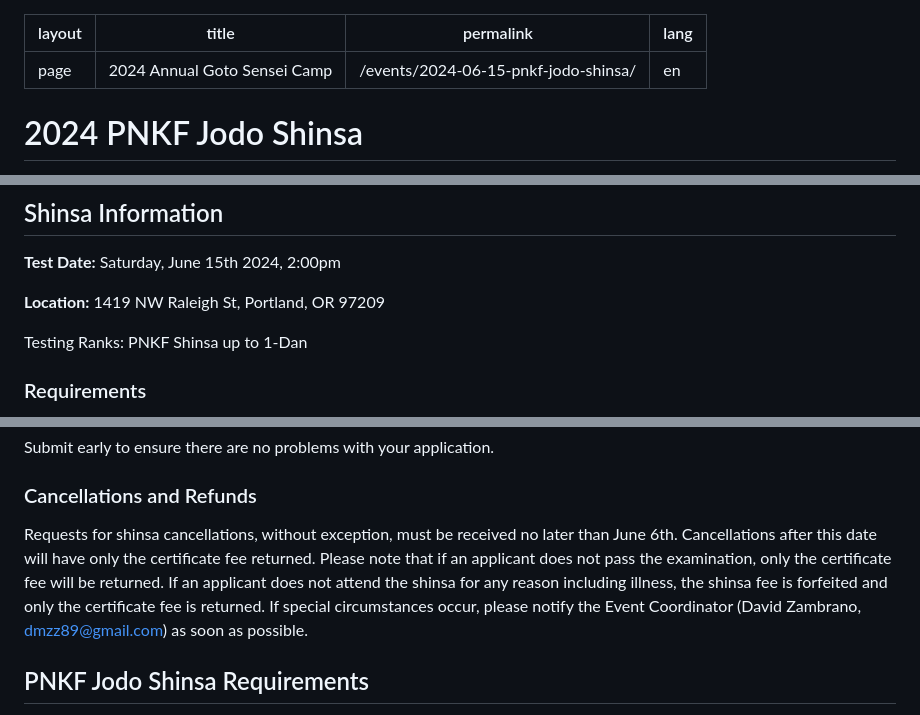
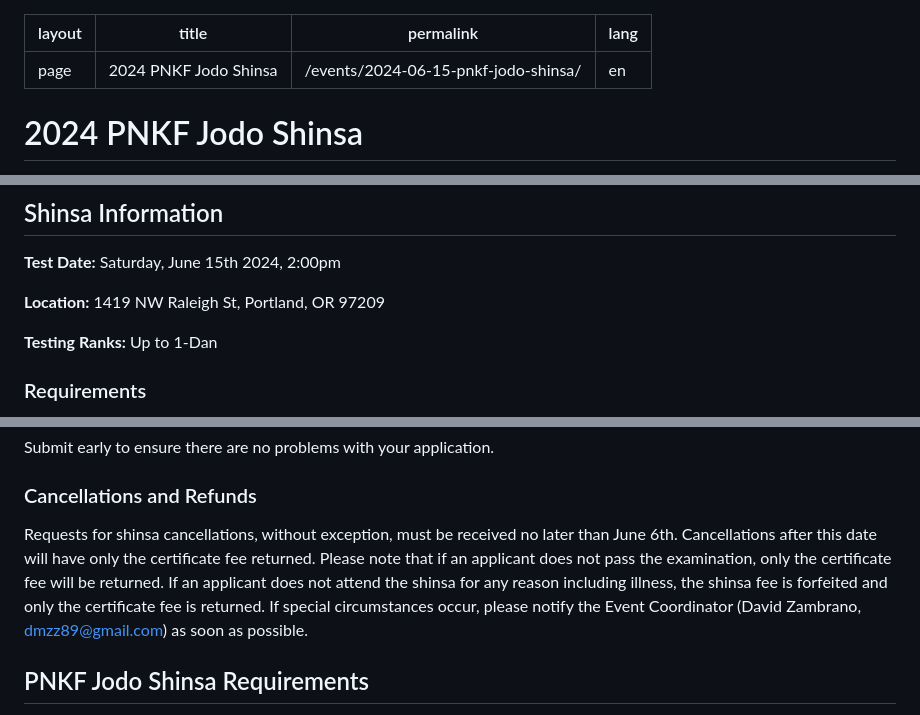
Before and after one commit to Hoshu-Dojo/hoshudojo.com, a Markdown page: src/events/2024-06-15-pnkf-jodo-shinsa.md, 3 parts joined by grey strips. GitHub-like rendering.

Commit message:
copy edits (#49)

```diff
--- a/src/events/2024-06-15-pnkf-jodo-shinsa.md
+++ b/src/events/2024-06-15-pnkf-jodo-shinsa.md
@@ -1,6 +1,6 @@
 ---
 layout: page
-title: "2024 Annual Goto Sensei Camp"
+title: "2024 PNKF Jodo Shinsa"
 permalink: "/events/2024-06-15-pnkf-jodo-shinsa/"
 lang: "en"
 ---
@@ -71,7 +71,7 @@ Online registration opens May 10th 2024. Registration deadline June 3rd 2024
 
 <strong>Location:</strong> 1419 NW Raleigh St, Portland, OR 97209
 
-</strong>Testing Ranks:</strong> PNKF Shinsa up to 1-Dan
+<strong>Testing Ranks:</strong> Up to 1-Dan
 
 ### Requirements
 
@@ -121,7 +121,7 @@ Submit early to ensure there are no problems with your application.
 
 ### Cancellations and Refunds
 
-Requests for shinsa cancellations, without exception, must be received no later than June 6th. Cancellations after this date will have only the certificate fee returned. Please note that if an applicant does not pass the examination, only the certificate fee will be returned. If an applicant does not attend the shinsa for any reason including illness, the shinsa fee is forfeited and only the certificate fee is returned. If special circumstances occur, please notify the Event Coordinator (David Zambrano, dmzz89@gmail.com) as soon as possible.
+Requests for shinsa cancellations, without exception, must be received no later than June 6th. Cancellations after this date will have only the certificate fee returned. Please note that if an applicant does not pass the examination, only the certificate fee will be returned. If an applicant does not attend the shinsa for any reason including illness, the shinsa fee is forfeited and only the certificate fee is returned. If special circumstances occur, please notify the Event Coordinator (David Zambrano, <a href="mailto:dmzz89@gmail.com">dmzz89@gmail.com</a>) as soon as possible.
 
 ## PNKF Jodo Shinsa Requirements
 
```
